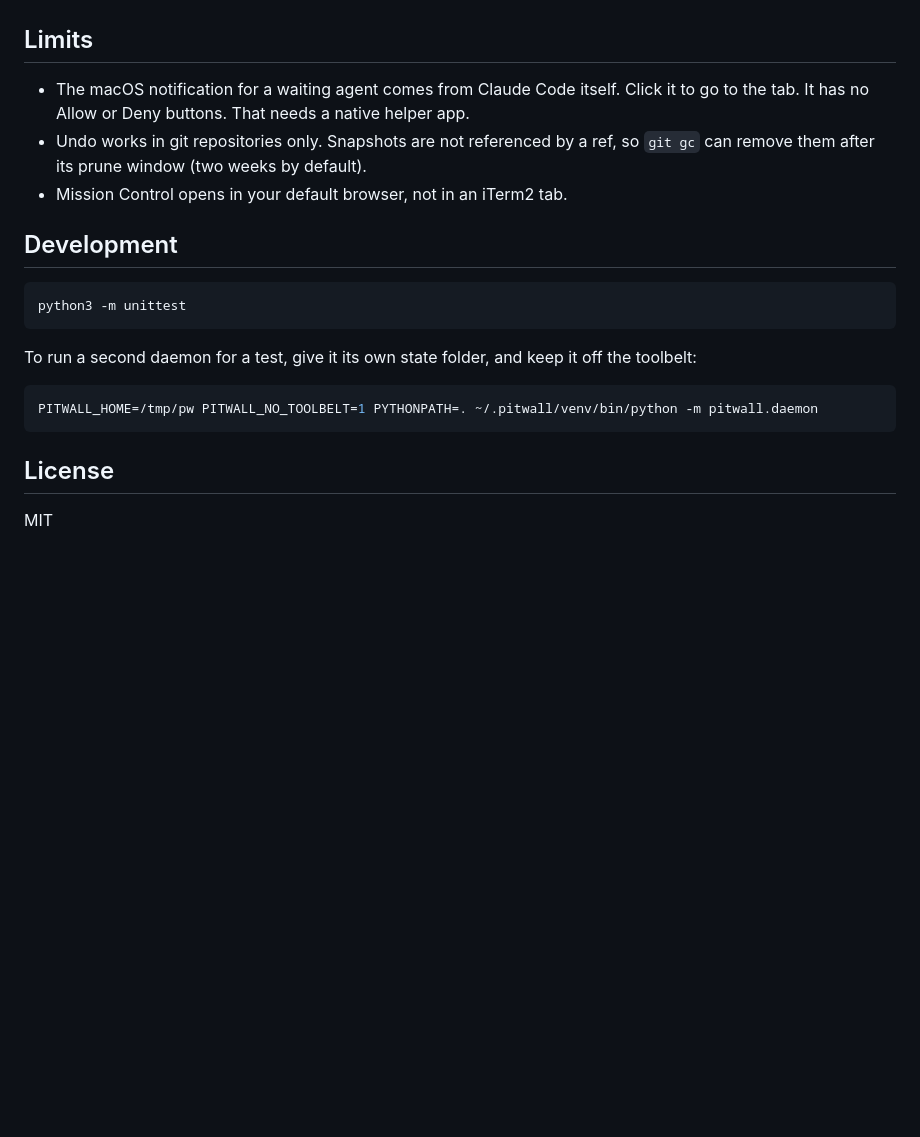
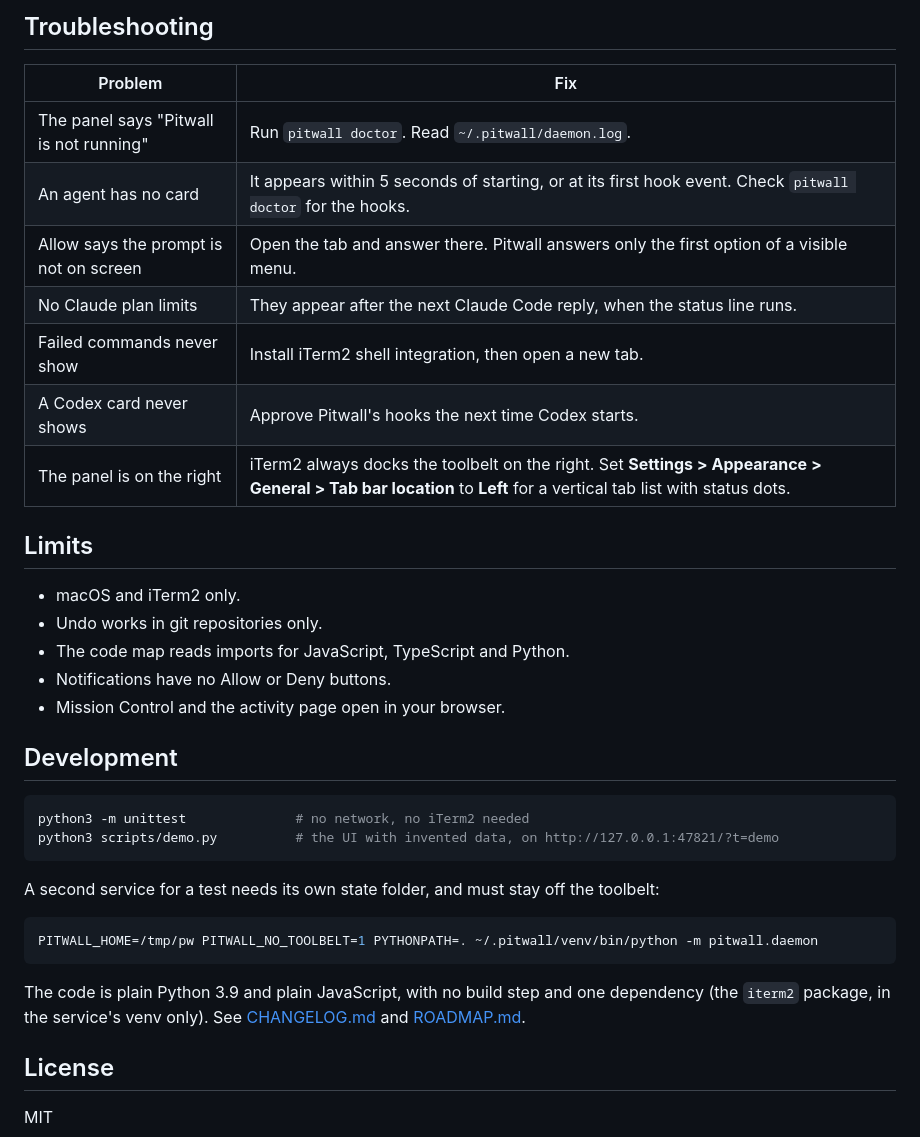
Before and after one commit to vvojciech/pitwall, a Markdown page: README.md, the part around the change printed below. Drawn GitHub-style; blank space fills up the shorter version.

````diff
--- a/README.md
+++ b/README.md
@@ -120,24 +137,40 @@ State and logs are in `~/.pitwall/`. Nothing leaves your Mac.
+## Troubleshooting
+
+| Problem | Fix |
+|---|---|
+| The panel says "Pitwall is not running" | Run `pitwall doctor`. Read `~/.pitwall/daemon.log`. |
+| An agent has no card | It appears within 5 seconds of starting, or at its first hook event. Check `pitwall doctor` for the hooks. |
+| Allow says the prompt is not on screen | Open the tab and answer there. Pitwall answers only the first option of a visible menu. |
+| No Claude plan limits | They appear after the next Claude Code reply, when the status line runs. |
+| Failed commands never show | Install iTerm2 shell integration, then open a new tab. |
+| A Codex card never shows | Approve Pitwall's hooks the next time Codex starts. |
+| The panel is on the right | iTerm2 always docks the toolbelt on the right. Set **Settings > Appearance > General > Tab bar location** to **Left** for a vertical tab list with status dots. |
 
 ## Limits
 
-- The macOS notification for a waiting agent comes from Claude Code itself. Click it to go to
-  the tab. It has no Allow or Deny buttons. That needs a native helper app.
-- Undo works in git repositories only. Snapshots are not referenced by a ref, so
-  `git gc` can remove them after its prune window (two weeks by default).
-- Mission Control opens in your default browser, not in an iTerm2 tab.
+- macOS and iTerm2 only.
+- Undo works in git repositories only.
+- The code map reads imports for JavaScript, TypeScript and Python.
+- Notifications have no Allow or Deny buttons.
+- Mission Control and the activity page open in your browser.
 
 ## Development
 
 ```sh
-python3 -m unittest
+python3 -m unittest              # no network, no iTerm2 needed
+python3 scripts/demo.py          # the UI with invented data, on http://127.0.0.1:47821/?t=demo
 ```
 
-To run a second daemon for a test, give it its own state folder, and keep it off the toolbelt:
+A second service for a test needs its own state folder, and must stay off the toolbelt:
 
 ```sh
 PITWALL_HOME=/tmp/pw PITWALL_NO_TOOLBELT=1 PYTHONPATH=. ~/.pitwall/venv/bin/python -m pitwall.daemon
 ```
 
+The code is plain Python 3.9 and plain JavaScript, with no build step and one dependency (the
+`iterm2` package, in the service's venv only). See [CHANGELOG.md](CHANGELOG.md) and
+[ROADMAP.md](ROADMAP.md).
+
 ## License
 
 MIT
````
Also changed, not shown: other parts of README.md (+110 -93 lines), ROADMAP.md (+2 -0 lines), docs/images/activity.png (added), docs/images/mission-control.png (added), docs/images/panel.png (added), 3 other files.
